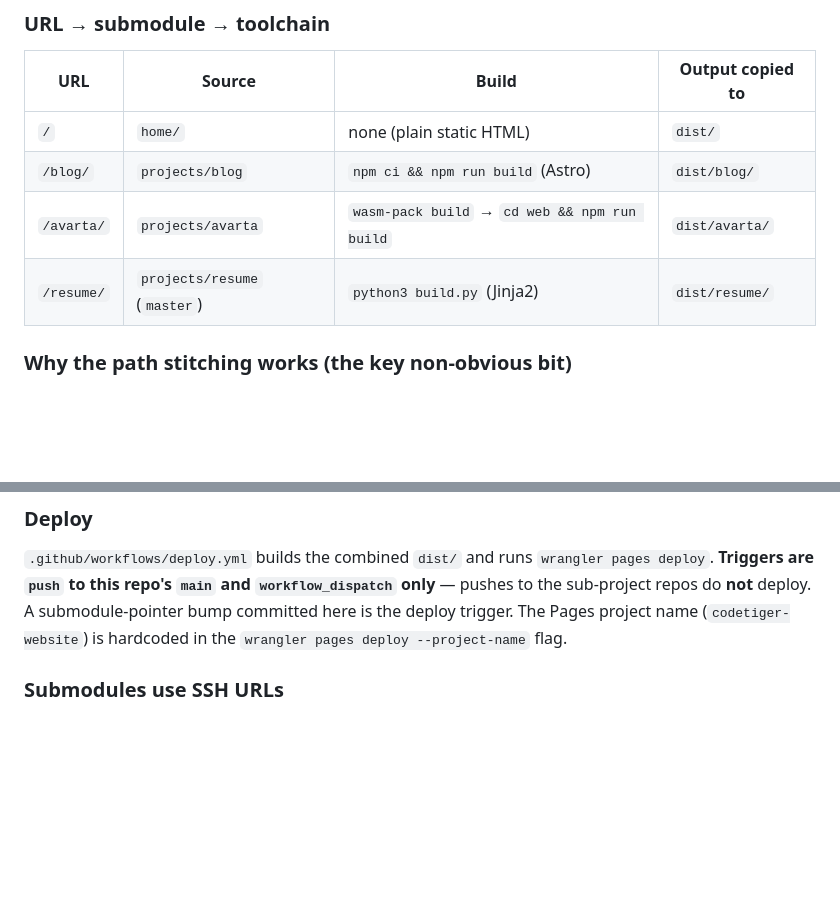
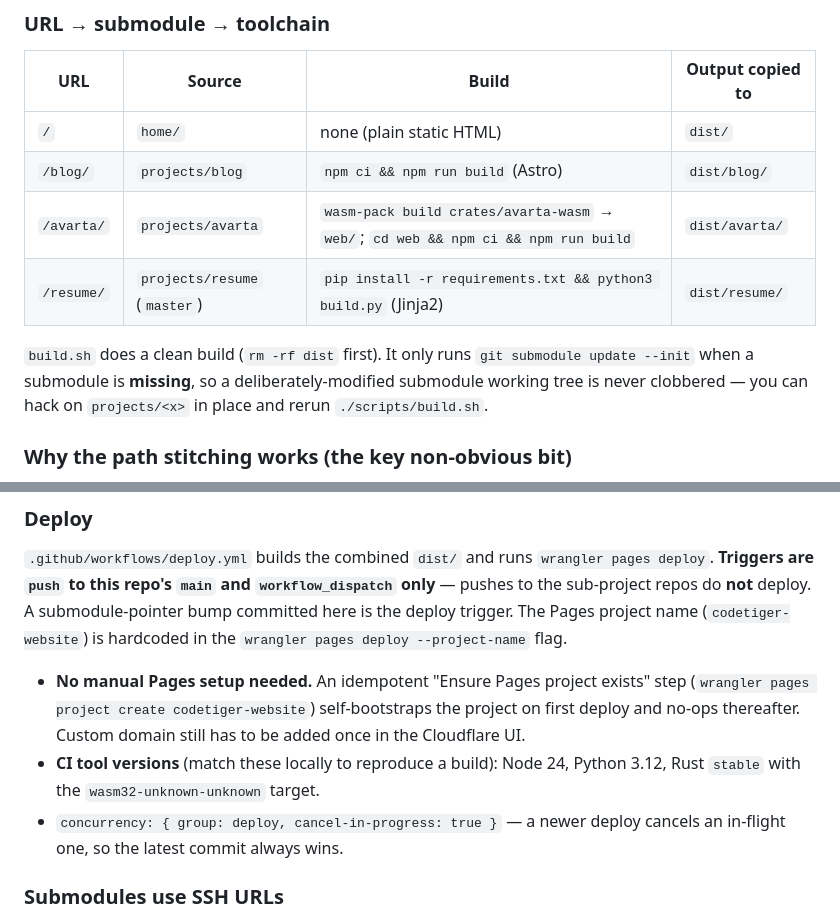
Before and after one commit to codetiger/website-cicd, a Markdown page: CLAUDE.md, 2 parts joined by grey strips. GitHub-like rendering; blank space fills up the shorter version.

Commit message:
docs: refine CLAUDE.md build/deploy notes
Expand the URL→toolchain table with full avarta/resume build commands,
document build.sh clean-build & submodule-preservation behavior, and
note the self-bootstrapping Pages step, CI tool versions, and deploy
concurrency.

Co-Authored-By: Claude Opus 4.8 (1M context) <noreply@anthropic.com>

```diff
--- a/CLAUDE.md
+++ b/CLAUDE.md
@@ -44,8 +44,12 @@ There is no test suite in this repo. Each sub-project tests itself in its own re
 | ---------- | ---------------------------- | ------------------------------------------------ | ---------------- |
 | `/`        | `home/`                      | none (plain static HTML)                         | `dist/`          |
 | `/blog/`   | `projects/blog`              | `npm ci && npm run build` (Astro)                | `dist/blog/`     |
-| `/avarta/` | `projects/avarta`            | `wasm-pack build` → `cd web && npm run build`    | `dist/avarta/`   |
-| `/resume/` | `projects/resume` (`master`) | `python3 build.py` (Jinja2)                      | `dist/resume/`   |
+| `/avarta/` | `projects/avarta`            | `wasm-pack build crates/avarta-wasm` → `web/`; `cd web && npm ci && npm run build` | `dist/avarta/` |
+| `/resume/` | `projects/resume` (`master`) | `pip install -r requirements.txt && python3 build.py` (Jinja2) | `dist/resume/`   |
+
+`build.sh` does a clean build (`rm -rf dist` first). It only runs `git submodule update
+--init` when a submodule is **missing**, so a deliberately-modified submodule working tree is
+never clobbered — you can hack on `projects/<x>` in place and rerun `./scripts/build.sh`.
 
 ### Why the path stitching works (the key non-obvious bit)
 
@@ -70,6 +74,14 @@ sub-project repos do **not** deploy. A submodule-pointer bump committed here is
 trigger. The Pages project name (`codetiger-website`) is hardcoded in the `wrangler pages
 deploy --project-name` flag.
 
+- **No manual Pages setup needed.** An idempotent "Ensure Pages project exists" step
+  (`wrangler pages project create codetiger-website`) self-bootstraps the project on first
+  deploy and no-ops thereafter. Custom domain still has to be added once in the Cloudflare UI.
+- **CI tool versions** (match these locally to reproduce a build): Node 24, Python 3.12,
+  Rust `stable` with the `wasm32-unknown-unknown` target.
+- `concurrency: { group: deploy, cancel-in-progress: true }` — a newer deploy cancels an
+  in-flight one, so the latest commit always wins.
+
 ### Submodules use SSH URLs
 
 `.gitmodules` uses `git@github.com:` URLs. CI therefore loads SSH **deploy keys** via
```
